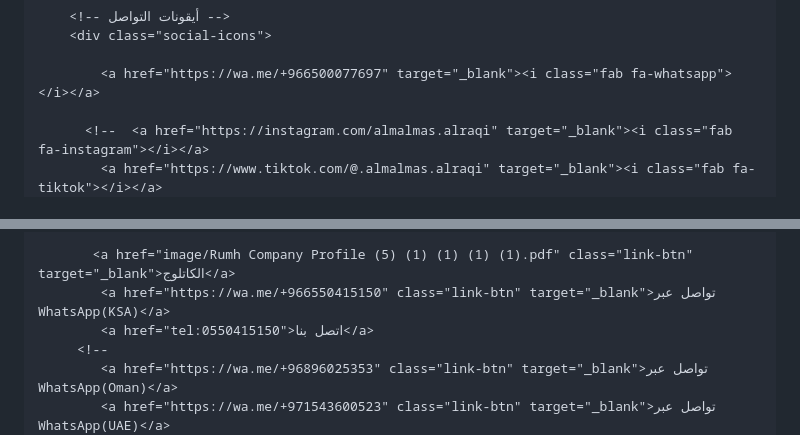
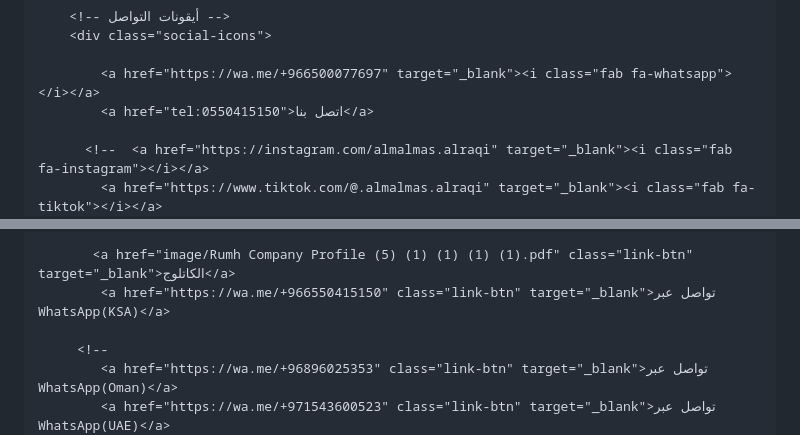
Before and after one commit to deebTechno/Rumh, a Markdown page: README.md, 2 parts joined by grey strips. Drawn GitHub-style.

```diff
--- a/README.md
+++ b/README.md
@@ -177,6 +177,7 @@
         <div class="social-icons">
 
             <a href="https://wa.me/+966500077697" target="_blank"><i class="fab fa-whatsapp"></i></a>
+            <a href="tel:0550415150">اتصل بنا</a>
 
           <!--  <a href="https://instagram.com/almalmas.alraqi" target="_blank"><i class="fab fa-instagram"></i></a>
             <a href="https://www.tiktok.com/@.almalmas.alraqi" target="_blank"><i class="fab fa-tiktok"></i></a>
@@ -192,7 +193,7 @@
 
            <a href="image/Rumh Company Profile (5) (1) (1) (1) (1).pdf" class="link-btn" target="_blank">الكاتلوج</a>
             <a href="https://wa.me/+966550415150" class="link-btn" target="_blank">تواصل عبر WhatsApp(KSA)</a>
-            <a href="tel:0550415150">اتصل بنا</a>
+
          <!--
             <a href="https://wa.me/+96896025353" class="link-btn" target="_blank">تواصل عبر WhatsApp(Oman)</a>
             <a href="https://wa.me/+971543600523" class="link-btn" target="_blank">تواصل عبر WhatsApp(UAE)</a>
```
